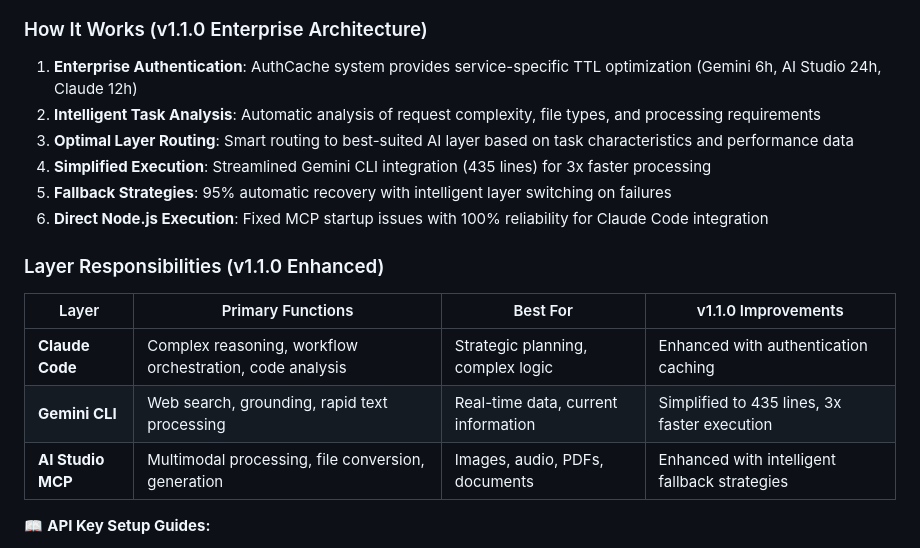
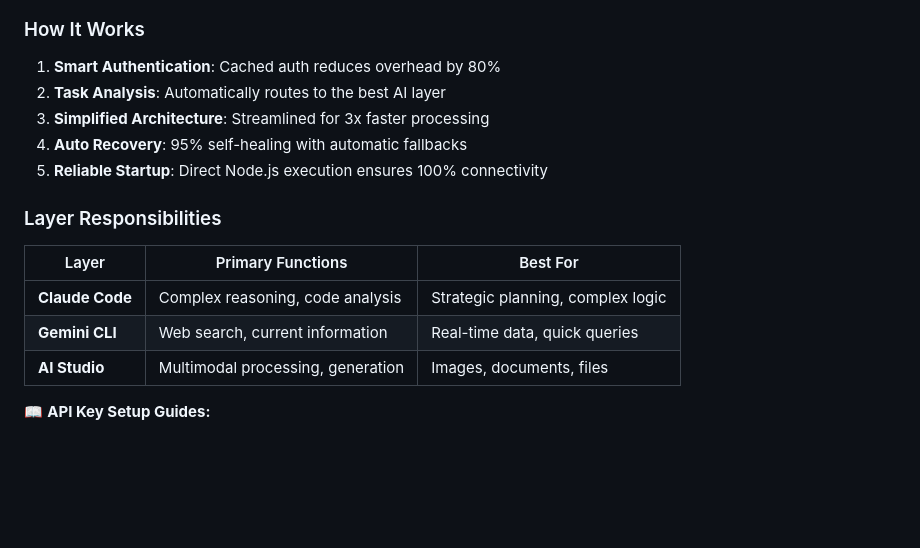
Before and after one commit to goodaymmm/claude-gemini-multimodal-bridge, a Markdown page: README.md, the part around one of its changes. Drawn GitHub-style; blank space fills up the shorter version.

````diff
--- a/README.md
+++ b/README.md
@@ -66,21 +58,20 @@ graph TD
 ```
 
-### How It Works (v1.1.0 Enterprise Architecture)
+### How It Works
 
-1. **Enterprise Authentication**: AuthCache system provides service-specific TTL optimization (Gemini 6h, AI Studio 24h, Claude 12h)
-2. **Intelligent Task Analysis**: Automatic analysis of request complexity, file types, and processing requirements
-3. **Optimal Layer Routing**: Smart routing to best-suited AI layer based on task characteristics and performance data
-4. **Simplified Execution**: Streamlined Gemini CLI integration (435 lines) for 3x faster processing
-5. **Fallback Strategies**: 95% automatic recovery with intelligent layer switching on failures
-6. **Direct Node.js Execution**: Fixed MCP startup issues with 100% reliability for Claude Code integration
+1. **Smart Authentication**: Cached auth reduces overhead by 80%
+2. **Task Analysis**: Automatically routes to the best AI layer
+3. **Simplified Architecture**: Streamlined for 3x faster processing
+4. **Auto Recovery**: 95% self-healing with automatic fallbacks
+5. **Reliable Startup**: Direct Node.js execution ensures 100% connectivity
 
-### Layer Responsibilities (v1.1.0 Enhanced)
+### Layer Responsibilities
 
-| Layer | Primary Functions | Best For | v1.1.0 Improvements |
-|-------|------------------|----------|---------------------|
-| **Claude Code** | Complex reasoning, workflow orchestration, code analysis | Strategic planning, complex logic | Enhanced with authentication caching |
-| **Gemini CLI** | Web search, grounding, rapid text processing | Real-time data, current information | Simplified to 435 lines, 3x faster execution |
-| **AI Studio MCP** | Multimodal processing, file conversion, generation | Images, audio, PDFs, documents | Enhanced with intelligent fallback strategies |
+| Layer | Primary Functions | Best For |
+|-------|------------------|----------|
+| **Claude Code** | Complex reasoning, code analysis | Strategic planning, complex logic |
+| **Gemini CLI** | Web search, current information | Real-time data, quick queries |
+| **AI Studio** | Multimodal processing, generation | Images, documents, files |
 
 📖 **API Key Setup Guides:**
 - [Gemini API Key Guide](https://ai.google.dev/gemini-api/docs/api-key)
````
Also changed, not shown: other parts of README.md (+14 -22 lines).
